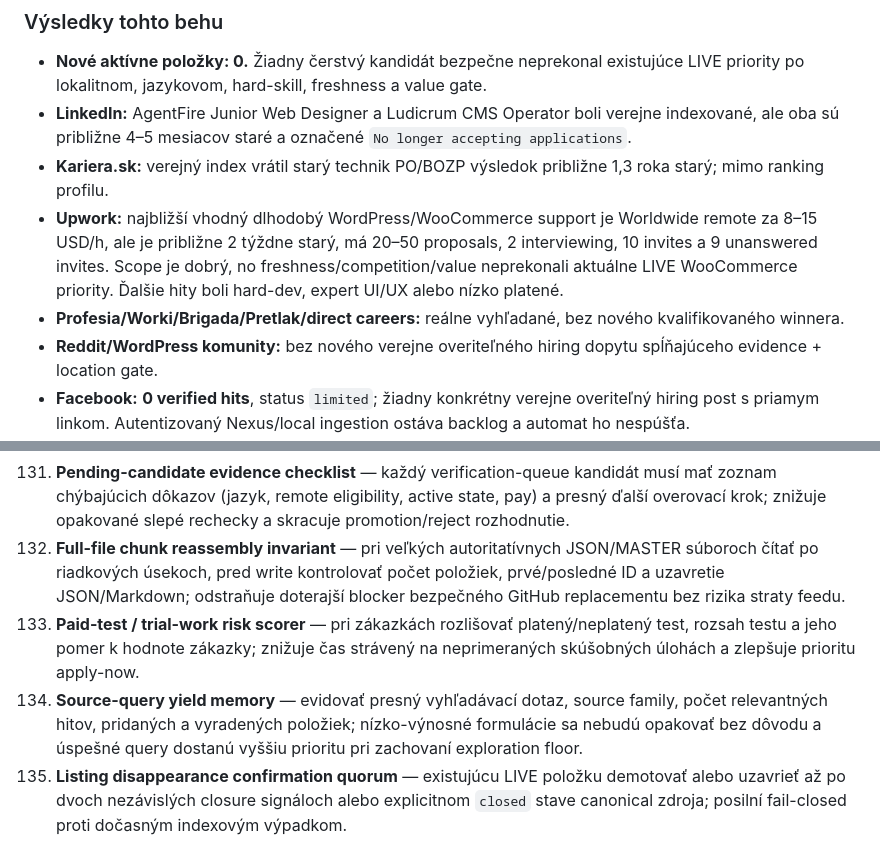
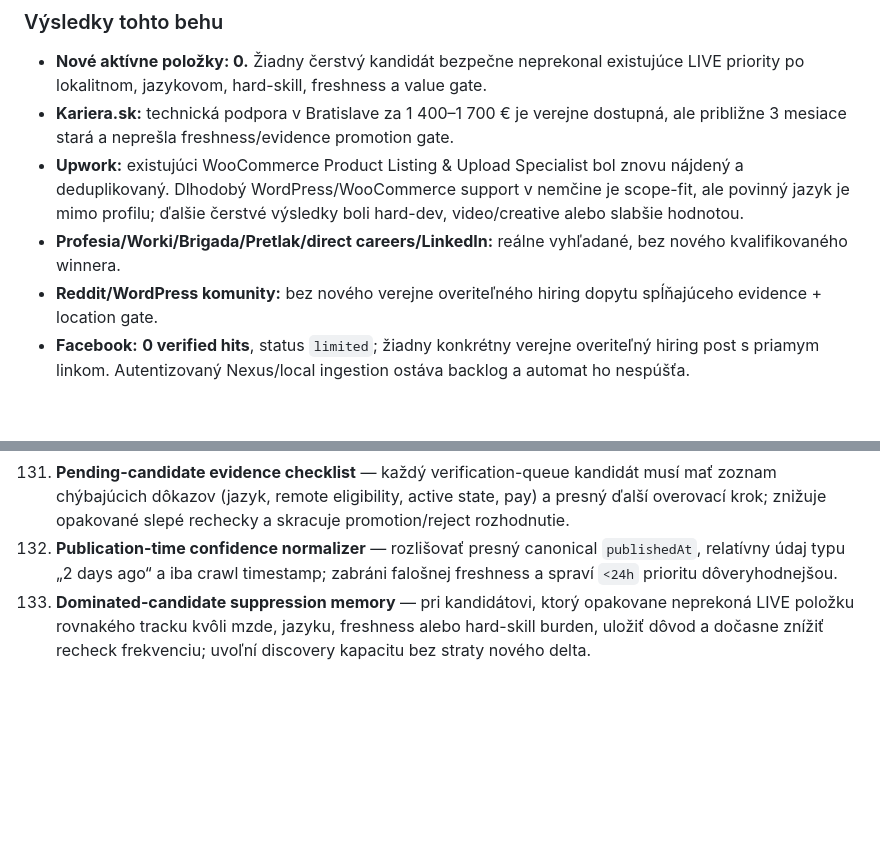
Before and after one commit to Jarekkom86/komarena-job-radar, a Markdown page: PRACA_PRE_JARA_MASTER.md, 2 parts joined by grey strips. Drawn GitHub-style; blank space fills up the shorter version.

Commit message:
Update Job Radar MASTER audit and backlog 09:35

```diff
--- a/PRACA_PRE_JARA_MASTER.md
+++ b/PRACA_PRE_JARA_MASTER.md
@@ -60,10 +60,9 @@ Reálne prehľadané source families: **Profesia; priame firemné careers; Linke
 
 ### Výsledky tohto behu
 - **Nové aktívne položky: 0.** Žiadny čerstvý kandidát bezpečne neprekonal existujúce LIVE priority po lokalitnom, jazykovom, hard-skill, freshness a value gate.
-- **LinkedIn:** AgentFire Junior Web Designer a Ludicrum CMS Operator boli verejne indexované, ale oba sú približne 4–5 mesiacov staré a označené `No longer accepting applications`.
-- **Kariera.sk:** verejný index vrátil starý technik PO/BOZP výsledok približne 1,3 roka starý; mimo ranking profilu.
-- **Upwork:** najbližší vhodný dlhodobý WordPress/WooCommerce support je Worldwide remote za 8–15 USD/h, ale je približne 2 týždne starý, má 20–50 proposals, 2 interviewing, 10 invites a 9 unanswered invites. Scope je dobrý, no freshness/competition/value neprekonali aktuálne LIVE WooCommerce priority. Ďalšie hity boli hard-dev, expert UI/UX alebo nízko platené.
-- **Profesia/Worki/Brigada/Pretlak/direct careers:** reálne vyhľadané, bez nového kvalifikovaného winnera.
+- **Kariera.sk:** technická podpora v Bratislave za 1 400–1 700 € je verejne dostupná, ale približne 3 mesiace stará a neprešla freshness/evidence promotion gate.
+- **Upwork:** existujúci WooCommerce Product Listing & Upload Specialist bol znovu nájdený a deduplikovaný. Dlhodobý WordPress/WooCommerce support v nemčine je scope-fit, ale povinný jazyk je mimo profilu; ďalšie čerstvé výsledky boli hard-dev, video/creative alebo slabšie hodnotou.
+- **Profesia/Worki/Brigada/Pretlak/direct careers/LinkedIn:** reálne vyhľadané, bez nového kvalifikovaného winnera.
 - **Reddit/WordPress komunity:** bez nového verejne overiteľného hiring dopytu spĺňajúceho evidence + location gate.
 - **Facebook:** **0 verified hits**, status `limited`; žiadny konkrétny verejne overiteľný hiring post s priamym linkom. Autentizovaný Nexus/local ingestion ostáva backlog a automat ho nespúšťa.
 
@@ -218,7 +217,5 @@ Personalizovaná reakcia a cielené CV sa generujú iba z faktických údajov MA
 129. **Verification queue TTL + auto-expiry policy** — pending kandidát po definovanom počte behov bez nového dôkazu prejde do cold state; zníži opakované rechecky starých neoveriteľných ponúk a uvoľní discovery kapacitu pre čerstvé leady.
 130. **Audit-vs-feed freshness separation** — evidovať samostatne `lastDiscoveryAt`/`lastAuditAt` a `jobsDataUpdatedAt`; úspešný audit bez kvalifikovaného delta nebude vyzerať ako technická chyba a nebude tlačiť systém k falošnému posúvaniu feed timestampu.
 131. **Pending-candidate evidence checklist** — každý verification-queue kandidát musí mať zoznam chýbajúcich dôkazov (jazyk, remote eligibility, active state, pay) a presný ďalší overovací krok; znižuje opakované slepé rechecky a skracuje promotion/reject rozhodnutie.
-132. **Full-file chunk reassembly invariant** — pri veľkých autoritatívnych JSON/MASTER súboroch čítať po riadkových úsekoch, pred write kontrolovať počet položiek, prvé/posledné ID a uzavretie JSON/Markdown; odstraňuje doterajší blocker bezpečného GitHub replacementu bez rizika straty feedu.
-133. **Paid-test / trial-work risk scorer** — pri zákazkách rozlišovať platený/neplatený test, rozsah testu a jeho pomer k hodnote zákazky; znižuje čas strávený na neprimeraných skúšobných úlohách a zlepšuje prioritu apply-now.
-134. **Source-query yield memory** — evidovať presný vyhľadávací dotaz, source family, počet relevantných hitov, pridaných a vyradených položiek; nízko-výnosné formulácie sa nebudú opakovať bez dôvodu a úspešné query dostanú vyššiu prioritu pri zachovaní exploration floor.
-135. **Listing disappearance confirmation quorum** — existujúcu LIVE položku demotovať alebo uzavrieť až po dvoch nezávislých closure signáloch alebo explicitnom `closed` stave canonical zdroja; posilní fail-closed proti dočasným indexovým výpadkom.
+132. **Publication-time confidence normalizer** — rozlišovať presný canonical `publishedAt`, relatívny údaj typu „2 days ago“ a iba crawl timestamp; zabráni falošnej freshness a spraví `<24h` prioritu dôveryhodnejšou.
+133. **Dominated-candidate suppression memory** — pri kandidátovi, ktorý opakovane neprekoná LIVE položku rovnakého tracku kvôli mzde, jazyku, freshness alebo hard-skill burden, uložiť dôvod a dočasne znížiť recheck frekvenciu; uvoľní discovery kapacitu bez straty nového delta.
```
Also changed, not shown: other parts of PRACA_PRE_JARA_MASTER.md (+3 -3 lines).
